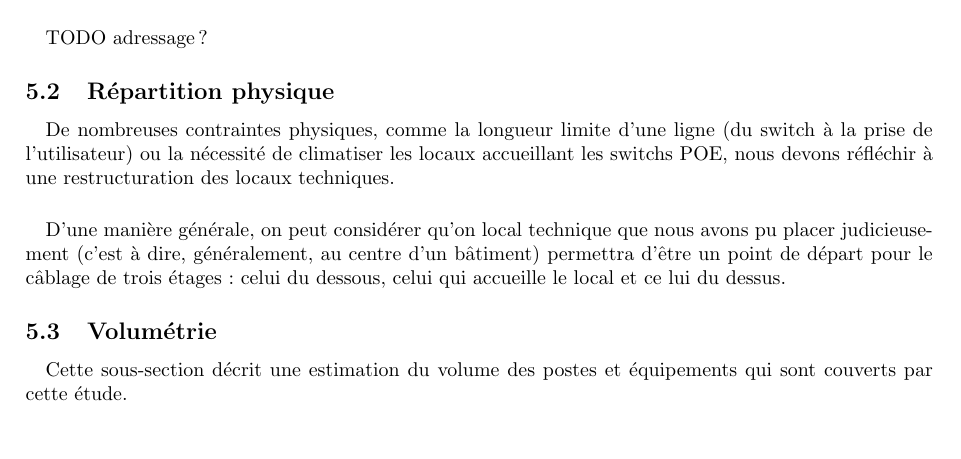
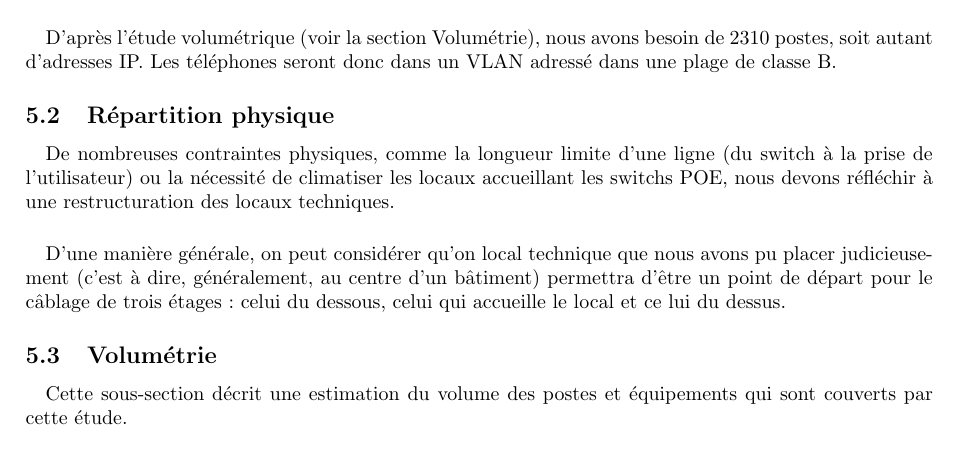
Before and after one commit to abrochot/PdC2_Reseau, a LaTeX paper (ArchiTech/ArchiTechnique.tex, which reads ArchiTech/Deploiement.tex): part of page 11 of 16, cut at the place of the change. Compiled offline with pdfLaTeX.

Commit message:
Adresses
Signed-off-by: Martin Richard <martius@martiusweb.net>

```diff
--- a/ArchiTech/Deploiement.tex
+++ b/ArchiTech/Deploiement.tex
@@ -19,7 +19,9 @@ l'accès au réseau aux protocoles de VoIP supportés (voir la section
 terminaux pour se mettre à jour (des réglages fins peuvent être envisagés avec
 les spécifications des constructeurs).
 
-\paragraph{} TODO adressage ?
+\paragraph{} D'après l'étude volumétrique (voir la section Volumétrie), nous avons
+besoin de 2310 postes, soit autant d'adresses IP. Les téléphones seront donc
+dans un VLAN adressé dans une plage de classe B.
 
 \subsection{Répartition physique}
 
```
